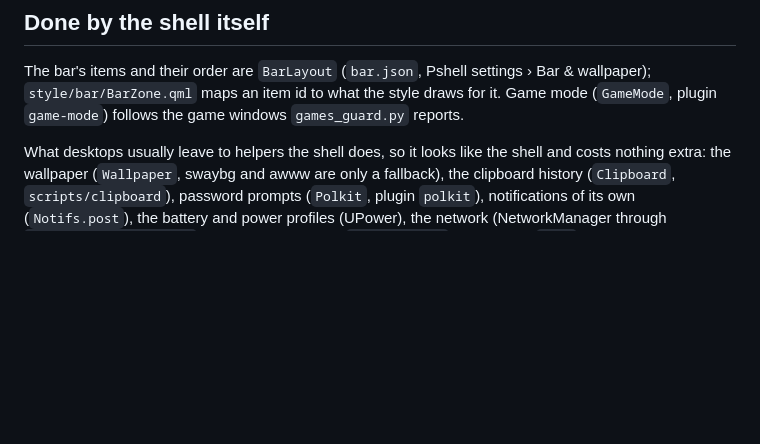
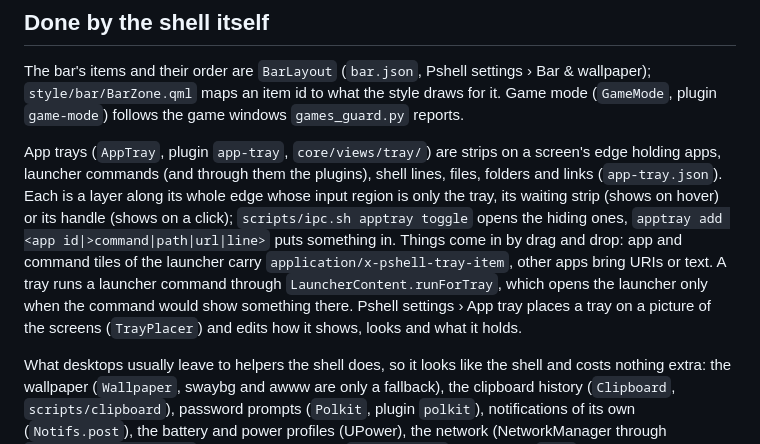
Before and after one commit to pjwriteserrors/Pshell, a Markdown page: docs/architecture.md, the part around the change. Drawn GitHub-style; blank space fills up the shorter version.

Commit message:
App tray: trays on any screen edge for apps, commands, shell lines, files and links
Hover/click/key/always reveal, magnifying icons, drag and drop from the
launcher and other apps, reorder and drag-out removal, item menus, and a
Pshell settings page that places the tray on a picture of the screens.

Co-Authored-By: Claude Opus 5.5 <noreply@anthropic.com>

```diff
--- a/docs/architecture.md
+++ b/docs/architecture.md
@@ -45,6 +45,19 @@ The bar's items and their order are `BarLayout` (`bar.json`, Pshell
 settings › Bar & wallpaper); `style/bar/BarZone.qml` maps an item id to
 what the style draws for it. Game mode (`GameMode`, plugin `game-mode`)
 follows the game windows `games_guard.py` reports.
+
+App trays (`AppTray`, plugin `app-tray`, `core/views/tray/`) are strips on
+a screen's edge holding apps, launcher commands (and through them the
+plugins), shell lines, files, folders and links (`app-tray.json`). Each is
+a layer along its whole edge whose input region is only the tray, its
+waiting strip (shows on hover) or its handle (shows on a click); `scripts/ipc.sh
+apptray toggle` opens the hiding ones, `apptray add <app id|>command|path|url|line>`
+puts something in. Things come in by drag and drop: app and command tiles of
+the launcher carry `application/x-pshell-tray-item`, other apps bring URIs or
+text. A tray runs a launcher command through `LauncherContent.runForTray`,
+which opens the launcher only when the command would show something there.
+Pshell settings › App tray places a tray on a picture of the screens
+(`TrayPlacer`) and edits how it shows, looks and what it holds.
 
 What desktops usually leave to helpers the shell does, so it looks like the
 shell and costs nothing extra: the wallpaper (`Wallpaper`, swaybg and awww are
```
